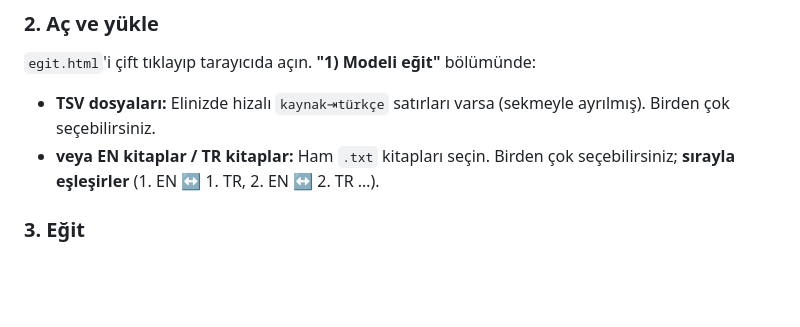
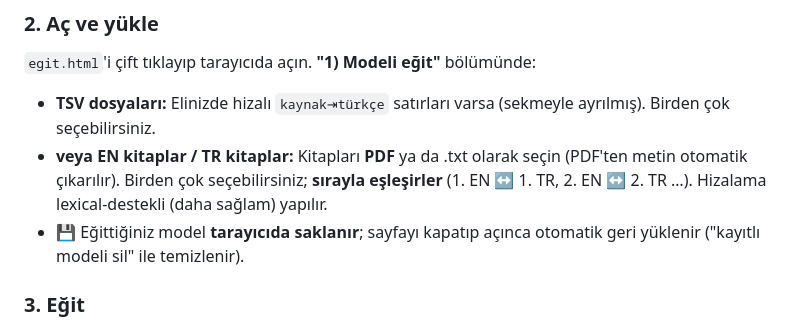
Before and after one commit to BilgeKaan-tr/-eviri, a Markdown page: KULLANIM.md, the part around the change. Rendered like a GitHub page; blank space fills up the shorter version.

Commit message:
Doküman düzeltmeleri: CLAUDE.md temizliği + KULLANIM.md PDF/saklama notu
https://claude.ai/code/session_01VvRZnCFjrEw77dCCcVpw5M

```diff
--- a/KULLANIM.md
+++ b/KULLANIM.md
@@ -29,8 +29,11 @@ Bu depo, PDF'leri Türkçe'ye çeviren birkaç araç içerir. **Hangisini kullan
 `egit.html`'i çift tıklayıp tarayıcıda açın. **"1) Modeli eğit"** bölümünde:
 - **TSV dosyaları:** Elinizde hizalı `kaynak⇥türkçe` satırları varsa (sekmeyle
   ayrılmış). Birden çok seçebilirsiniz.
-- **veya EN kitaplar / TR kitaplar:** Ham `.txt` kitapları seçin. Birden çok
-  seçebilirsiniz; **sırayla eşleşirler** (1. EN ↔ 1. TR, 2. EN ↔ 2. TR …).
+- **veya EN kitaplar / TR kitaplar:** Kitapları **PDF** ya da .txt olarak seçin
+  (PDF'ten metin otomatik çıkarılır). Birden çok seçebilirsiniz; **sırayla eşleşirler**
+  (1. EN ↔ 1. TR, 2. EN ↔ 2. TR …). Hizalama lexical-destekli (daha sağlam) yapılır.
+- 💾 Eğittiğiniz model **tarayıcıda saklanır**; sayfayı kapatıp açınca otomatik geri yüklenir
+  ("kayıtlı modeli sil" ile temizlenir).
 
 ### 3. Eğit
 **"Eğit"**e basın. Eğitim, bilgisayarınızın **tüm çekirdeklerini** kullanarak
```
Also changed, not shown: CLAUDE.md (+1 -5 lines).
